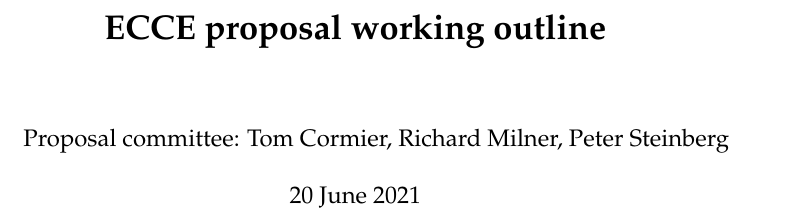
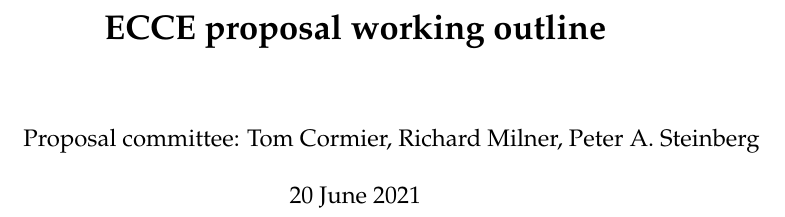
Before and after one commit to ecce-proposal/ecce-proposal-outline, a LaTeX thesis (main.tex): part of page 1 of 13, cut so that both start at the same text. Compiled offline with pdfLaTeX.

Commit message:
testing after change to public repo.

```diff
--- a/main.tex
+++ b/main.tex
@@ -13,7 +13,7 @@
 {0pt}{3.25ex plus 1ex minus .2ex}{1.5ex plus .2ex}
 
 \title{\bf ECCE proposal working outline}
-\author{Proposal committee: Tom Cormier, Richard Milner, Peter Steinberg}
+\author{Proposal committee: Tom Cormier, Richard Milner, Peter A. Steinberg}
 \date{20 June 2021}
 
 \begin{document}
```
